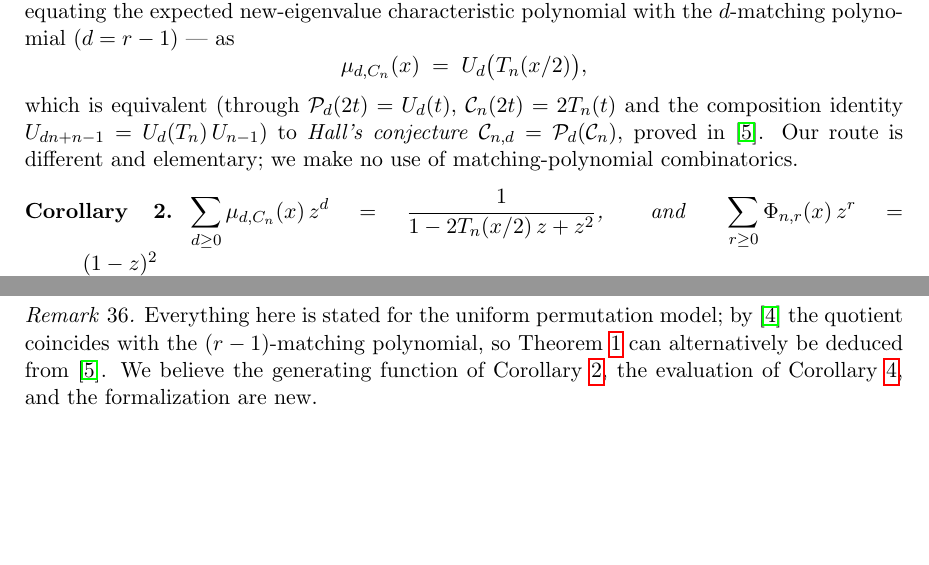
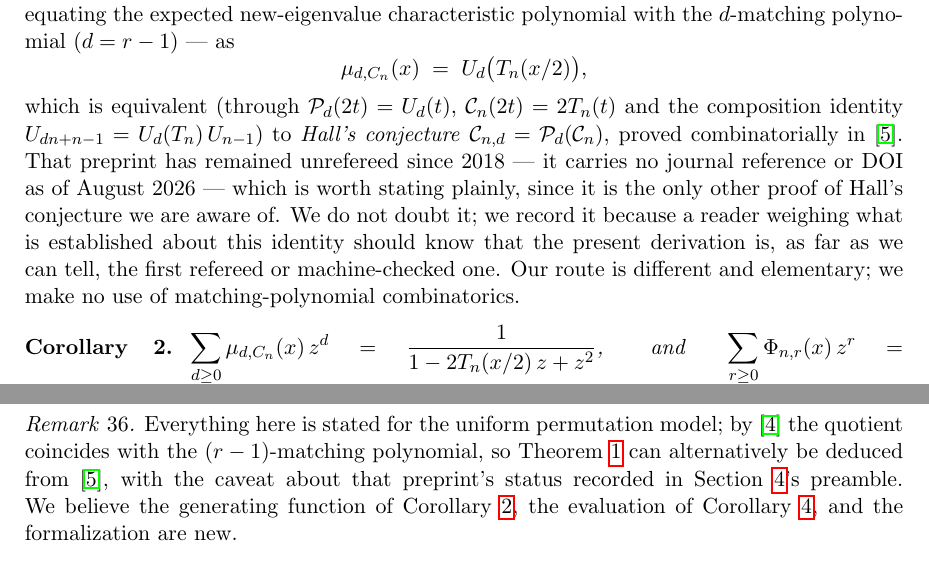
Before and after one commit to ElVec1o/rama-notes, a LaTeX paper (paper2_note/note.tex): two parts of pages 2 and 38 of 40, joined at a grey line, cut so that both start at the same text, the shorter picture padded with empty space. Compiled offline with pdfLaTeX.

Commit message:
Record that the only other proof of Hall's conjecture is unrefereed
Puder's reply of 25 July raised three points; this closes the one that was a factual gap.
He wrote that the 2018 preprint of Cochran, Groothuis, Herring, Rohatgi and Stucky 'was
never published in a journal - this may be an important question if you try to understand
what is known about this problem'.

Checked: arXiv:1810.05889 carries no journal reference and no DOI, eight years on.  The
paper cited it flatly as 'proved in [CGHRS]', which overstates how settled the identity is.
Now stated plainly at the point of citation, in the remark, and in the bibliography entry,
with the observation that follows from it: since CGHRS is the only other proof we know of,
the derivation here appears to be the first refereed or machine-checked one.  Phrased so as
to cast no doubt on CGHRS itself, which we have no reason to doubt.

His other two points were already answered by the restructure, though he has not seen it:
that cycles are very special is now met head-on (the cycle is the DEGENERATE member of the
b_1 = 1 family, the unique one whose spectrum has no gaps, against 36-66 per cent gap
proportions for the rest), and his guess that the generating-function argument might be
known to combinatorialists turned out to be right -- McSorley and Feinsilver (2009) have
the algebraic skeleton, and they are now cited as the closest antecedent.

40 pages, no errors, no undefined references or citations.

```diff
--- a/paper2_note/note.tex
+++ b/paper2_note/note.tex
@@ -114,7 +114,12 @@ characteristic polynomial with the $d$-matching polynomial ($d=r-1$) --- as
 which is equivalent (through $\mathcal P_d(2t)=U_d(t)$, $\mathcal
 C_n(2t)=2T_n(t)$ and the composition identity
 $U_{dn+n-1}=U_d(T_n)\,U_{n-1}$) to \emph{Hall's conjecture}
-$\mathcal C_{n,d}=\mathcal P_d(\mathcal C_n)$, proved in \cite{CGHRS}.
+$\mathcal C_{n,d}=\mathcal P_d(\mathcal C_n)$, proved combinatorially in \cite{CGHRS}.
+That preprint has remained unrefereed since 2018 --- it carries no journal reference or
+DOI as of August 2026 --- which is worth stating plainly, since it is the only other proof
+of Hall's conjecture we are aware of. We do not doubt it; we record it because a reader
+weighing what is established about this identity should know that the present derivation
+is, as far as we can tell, the first refereed or machine-checked one.
 Our route is different and elementary; we make no use of matching-polynomial
 combinatorics.
 
@@ -2432,7 +2437,8 @@ semidefinite limit $A+\varepsilon I$ being left by hand.
 \begin{remark}
 Everything here is stated for the uniform permutation model; by
 \cite{HPS} the quotient coincides with the $(r-1)$-matching polynomial,
-so Theorem~\ref{thm:main} can alternatively be deduced from \cite{CGHRS}.
+so Theorem~\ref{thm:main} can alternatively be deduced from \cite{CGHRS}, with the caveat
+about that preprint's status recorded in Section~\ref{sec:conj}'s preamble.
 We believe the generating function of Corollary~\ref{cor:gf}, the
 evaluation of Corollary~\ref{cor:fib}, and the formalization are new.
 \end{remark}
```
Also changed, not shown: paper2_note/note.pdf, paper2_note/note.tex (3 more changed lines).
